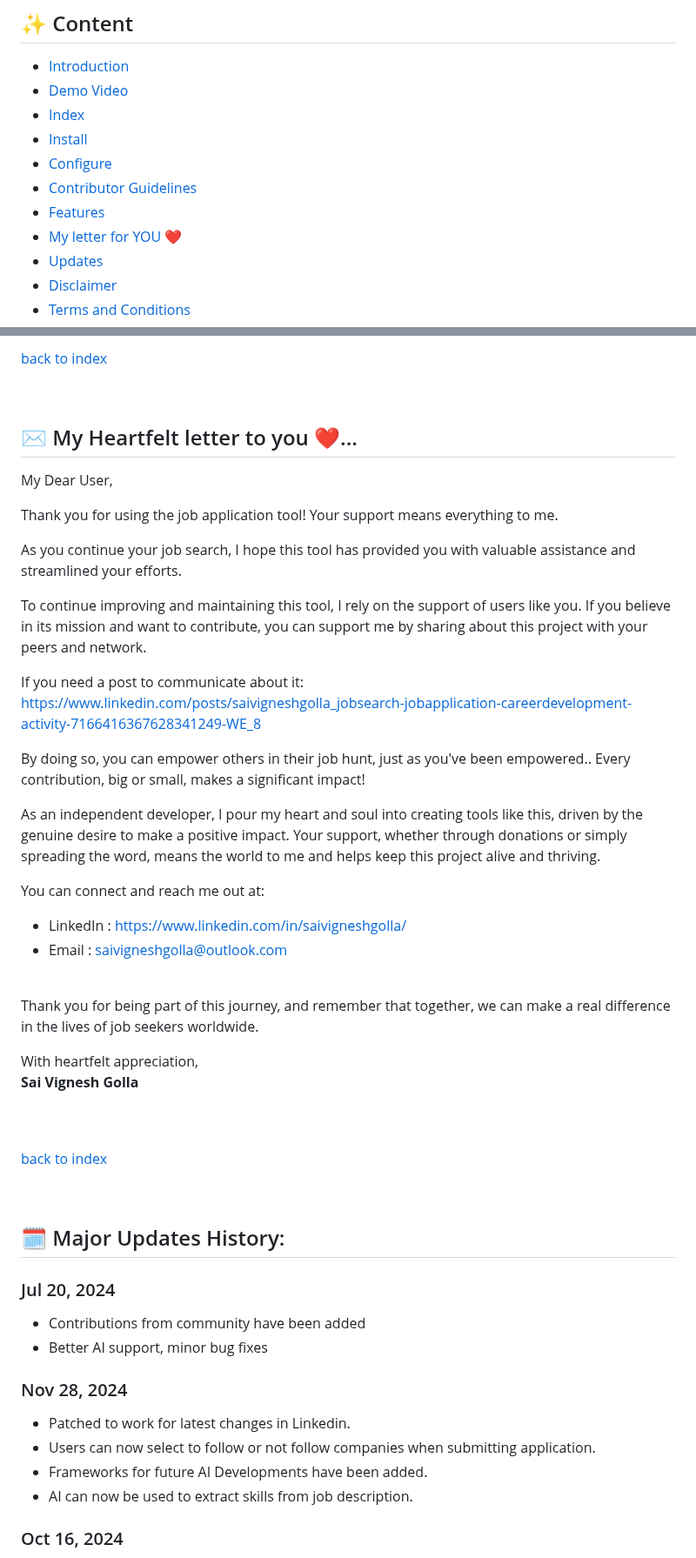
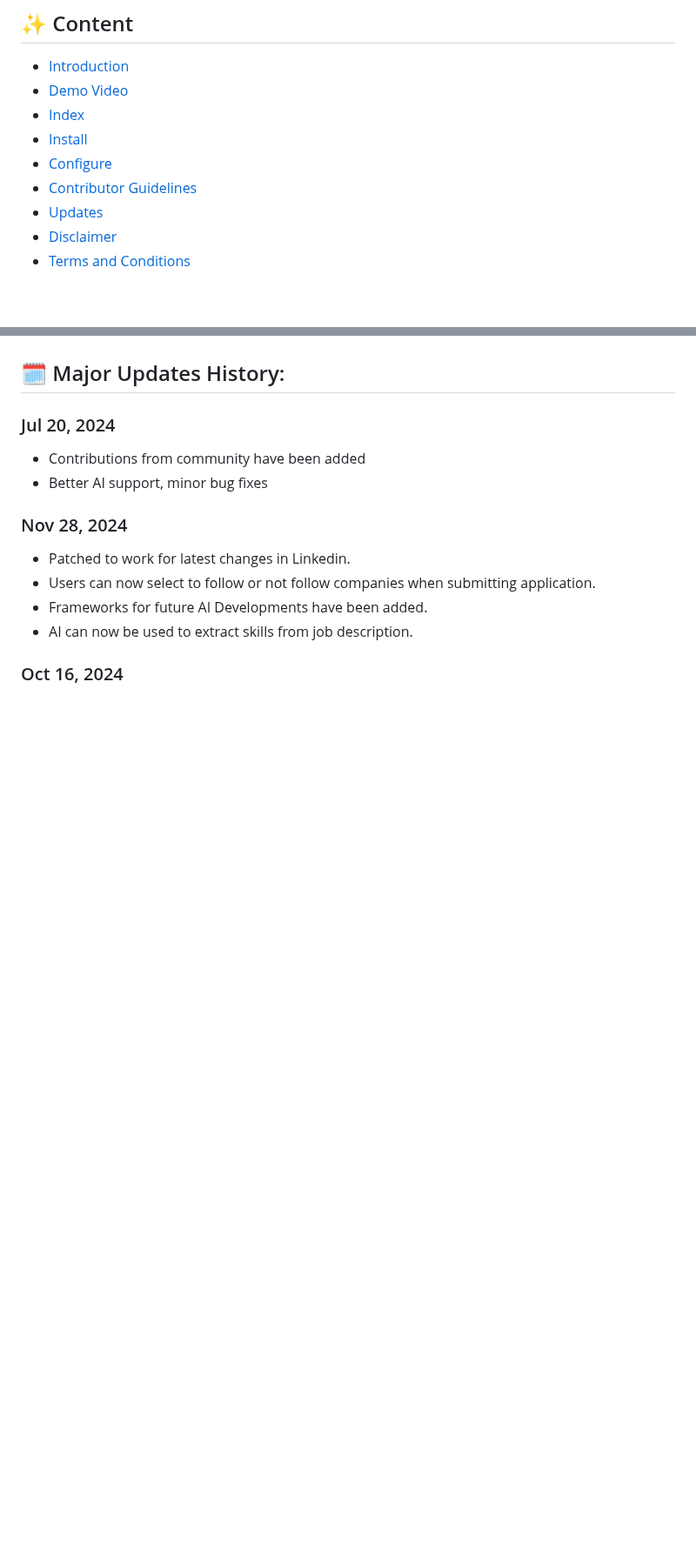
Before and after one commit to Srivatsav-Busi/Linkedln_job_application, a Markdown page: README.md, 2 parts joined by grey strips. Shown at 87% size. Drawn GitHub-style; blank space fills up the shorter version.

Commit message:
Remove feature list and personal message from README
Removed feature list and heartfelt letter sections from README.

```diff
--- a/README.md
+++ b/README.md
@@ -14,8 +14,6 @@ Click on above image to watch the demo or use this link https://youtu.be/gMbB1fW
 - [Install](#%EF%B8%8F-how-to-install)
 - [Configure](#-how-to-configure)
 - [Contributor Guidelines](#‍-contributor-guidelines)
-- [Features](#-feature-list)
-- [My letter for YOU ❤️](#%EF%B8%8F-my-heartfelt-letter-to-you-%EF%B8%8F)
 - [Updates](%EF%B8%8F-major-updates-history)
 - [Disclaimer](#-disclaimer)
 - [Terms and Conditions](#%EF%B8%8F-terms-and-conditions)
@@ -255,44 +194,3 @@ Once your code is tested, your changes will be merged to the `main` branch in ne
-[back to index](#-content)
-
-<br>
-
-
-
-
-## ✉️ My Heartfelt letter to you ❤️...
-
-My Dear User,
-
-Thank you for using the job application tool! Your support means everything to me.
-
-As you continue your job search, I hope this tool has provided you with valuable assistance and streamlined your efforts.
-
-To continue improving and maintaining this tool, I rely on the support of users like you. If you believe in its mission and want to contribute, you can support me by sharing about this project with your peers and network.
-
-If you need a post to communicate about it: https://www.linkedin.com/posts/saivigneshgolla_jobsearch-jobapplication-careerdevelopment-activity-7166416367628341249-WE_8
-
-By doing so, you can empower others in their job hunt, just as you've been empowered.. Every contribution, big or small, makes a significant impact!
-
-As an independent developer, I pour my heart and soul into creating tools like this, driven by the genuine desire to make a positive impact. Your support, whether through donations or simply spreading the word, means the world to me and helps keep this project alive and thriving.
-
-You can connect and reach me out at:
-- LinkedIn  :  https://www.linkedin.com/in/saivigneshgolla/
-- Email     :  saivigneshgolla@outlook.com
-
-<br>
-
-Thank you for being part of this journey, and remember that together, we can make a real difference in the lives of job seekers worldwide.
-
-With heartfelt appreciation, <br>
-**Sai Vignesh Golla**
-
-<br>
-<br>
-
-[back to index](#-content)
-
-<br>
-
 ## 🗓️ Major Updates History:
 ### Jul 20, 2024
 - Contributions from community have been added
```
Also changed, not shown: other parts of README.md (+0 -59 lines).
